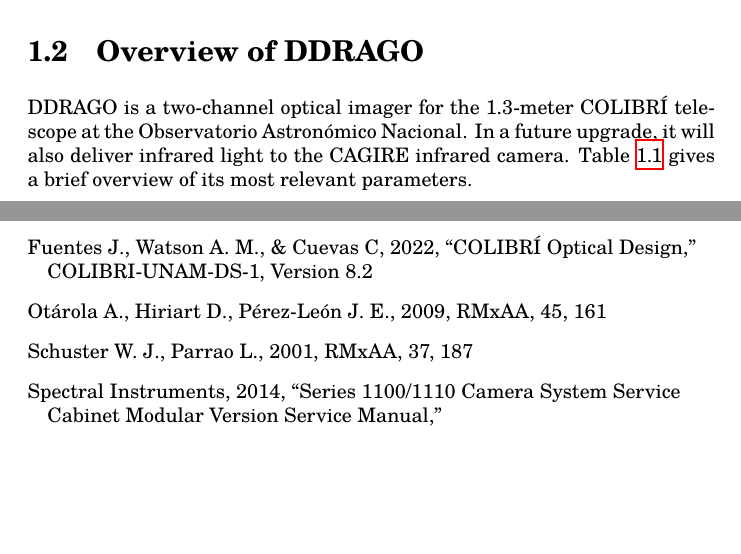
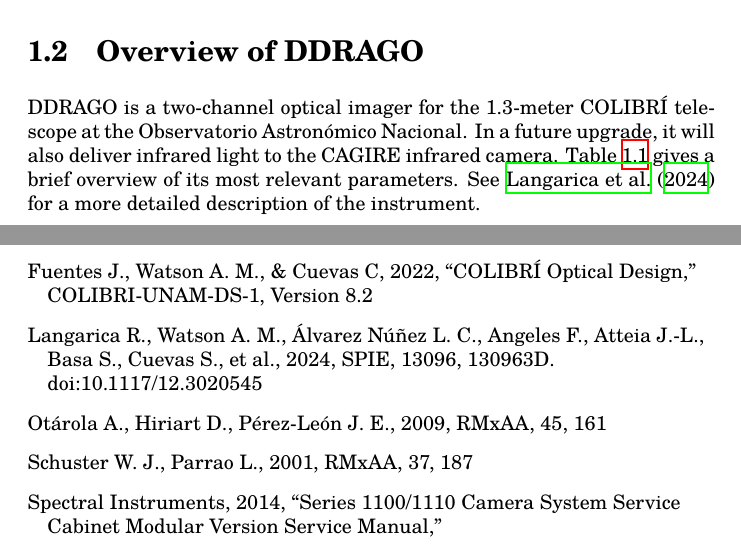
Before and after one commit to alanwatsonatwork/ddrago-observing-manual, a LaTeX thesis (main.tex, which reads bibliography.tex, introduction.tex): two parts of pages 3 and 26 of 26, joined at a grey line, cut so that both start at the same text, the shorter picture padded with empty space. Compiled offline with XeLaTeX; a missing font is replaced by an installed copy or a similar font.

Commit message:
Added reference to Langarica et al. (2024).

```diff
--- a/bibliography.tex
+++ b/bibliography.tex
@@ -6,6 +6,9 @@
 
 \bibitem[\protect\citeauthoryear{Fuentes, Watson \& Cuevas}{2022}]{optical-design}
 Fuentes J., Watson A. M., \& Cuevas C, 2022, “COLIBRÍ Optical Design,” COLIBRI-UNAM-DS-1, Version 8.2
+
+\bibitem[\protect\citeauthoryear{Langarica et al.}{2024}]{Langarica-2024} Langarica R., Watson A.~M., {\'A}lvarez N{\'u}{\~n}ez L.~C., Angeles F., Atteia J.-L., Basa S., Cuevas S., et al., 2024, SPIE, 13096, 130963D. doi:10.1117/12.3020545
+
 
 \bibitem[\protect\citeauthoryear{Ot{\'a}rola, Hiriart, \& P{\'e}rez-Le{\'o}n}{2009}]{Otarola-2009} Ot{\'a}rola A., Hiriart D., P{\'e}rez-Le{\'o}n J.~E., 2009, RMxAA, 45, 161
 
--- a/introduction.tex
+++ b/introduction.tex
@@ -42,7 +42,7 @@
 \end{tabular}
 \end{table}
 
-DDRAGO is a two-channel optical imager for the 1.3-meter COLIBRÍ telescope at the Observatorio Astronómico Nacional. In a future upgrade, it will also deliver infrared light to the CAGIRE infrared camera. Table~\ref{table:overview} gives a brief overview of its most relevant parameters.
+DDRAGO is a two-channel optical imager for the 1.3-meter COLIBRÍ telescope at the Observatorio Astronómico Nacional. In a future upgrade, it will also deliver infrared light to the CAGIRE infrared camera. Table~\ref{table:overview} gives a brief overview of its most relevant parameters. See \cite{Langarica-2024} for a more detailed description of the instrument.
 
 The optical channels are referred to as the \emph{blue} and \emph{red} channels. They are separated by a dichoric at 815 nm.
 
```
Also changed, not shown: bibliography.tex (3 more changed lines).
